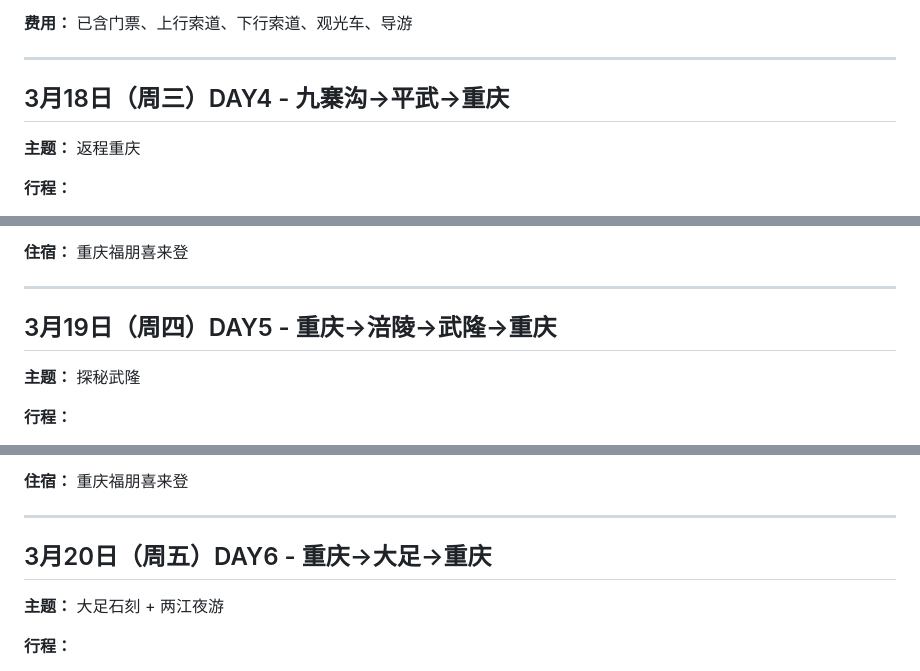
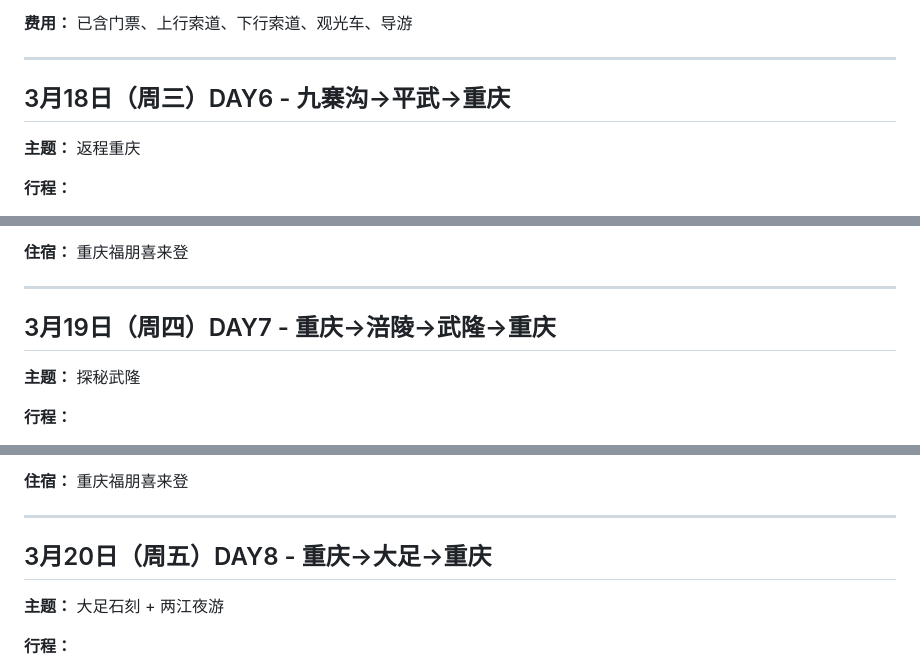
Before and after one commit to maverikhe-cpu/chengdu-chongqing-trip-2026, a Markdown page: itinerary/chongqing.md, 3 parts joined by grey strips. Drawn GitHub-style.

Commit message:
修复DAY编号

```diff
--- a/itinerary/chongqing.md
+++ b/itinerary/chongqing.md
@@ -91,7 +91,7 @@
 
 ---
 
-## 3月18日（周三）DAY4 - 九寨沟→平武→重庆
+## 3月18日（周三）DAY6 - 九寨沟→平武→重庆
 
 **主题：** 返程重庆
 
@@ -107,7 +107,7 @@
 
 ---
 
-## 3月19日（周四）DAY5 - 重庆→涪陵→武隆→重庆
+## 3月19日（周四）DAY7 - 重庆→涪陵→武隆→重庆
 
 **主题：** 探秘武隆
 
@@ -125,7 +125,7 @@
 
 ---
 
-## 3月20日（周五）DAY6 - 重庆→大足→重庆
+## 3月20日（周五）DAY8 - 重庆→大足→重庆
 
 **主题：** 大足石刻 + 两江夜游
 
```
Also changed, not shown: other parts of itinerary/chongqing.md (+1 -1 lines).
